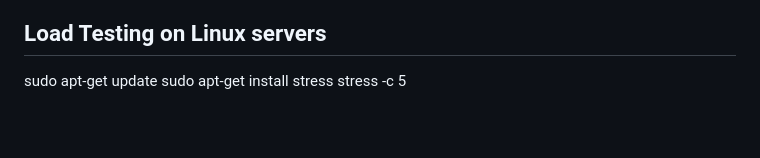
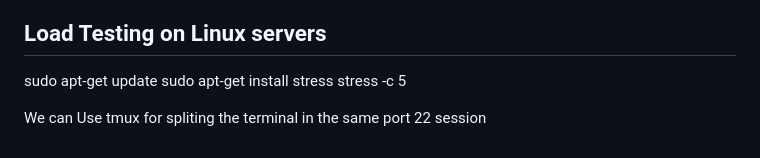
Before and after one commit to TheMannu/Devops-Tools-Installation-Configurations, a Markdown page: ASG.md, the part around the change. Rendered like a GitHub page; blank space fills up the shorter version.

Commit message:
Auto scaling Group  Updated

```diff
--- a/ASG.md
+++ b/ASG.md
@@ -58,3 +58,6 @@ Auto-scaling automatically modifies the EC2 instance as per your demand changes.
 sudo apt-get update
 sudo apt-get install stress
 stress -c 5
+
+
+We can Use tmux for spliting the terminal in the same port 22 session
```
